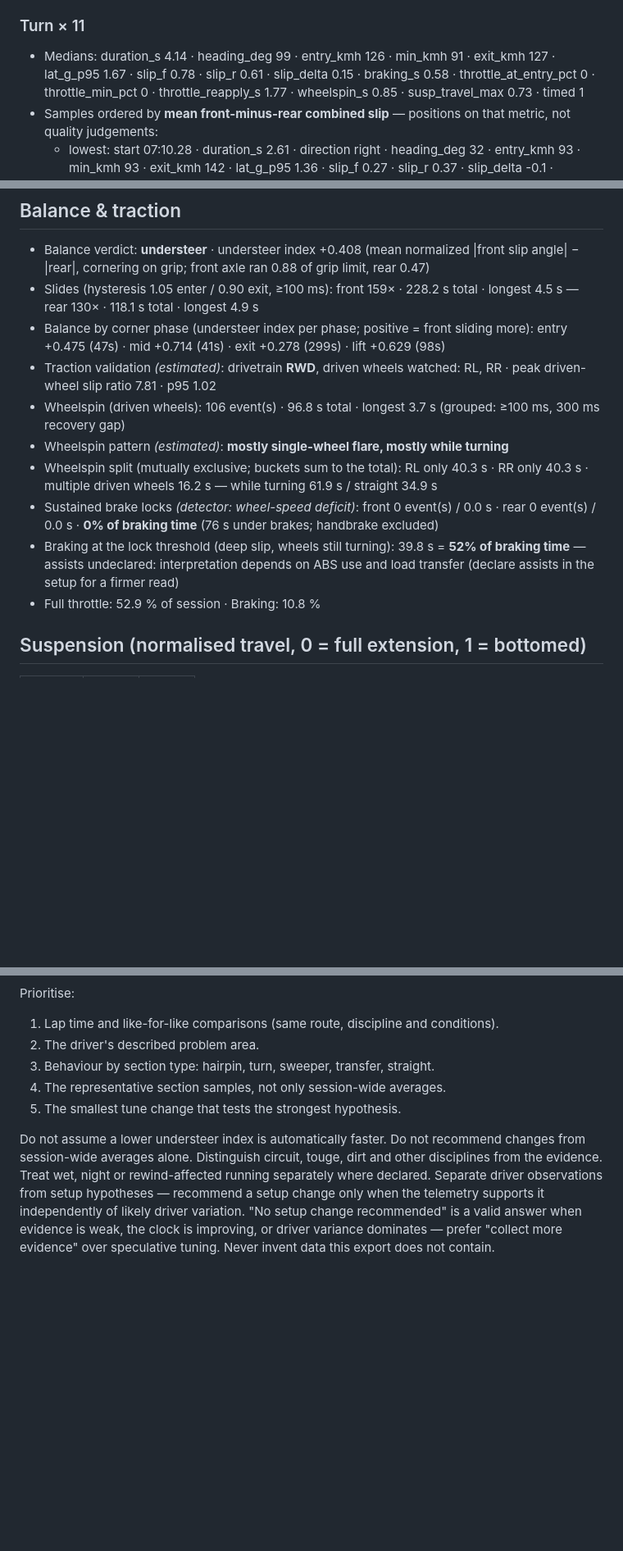
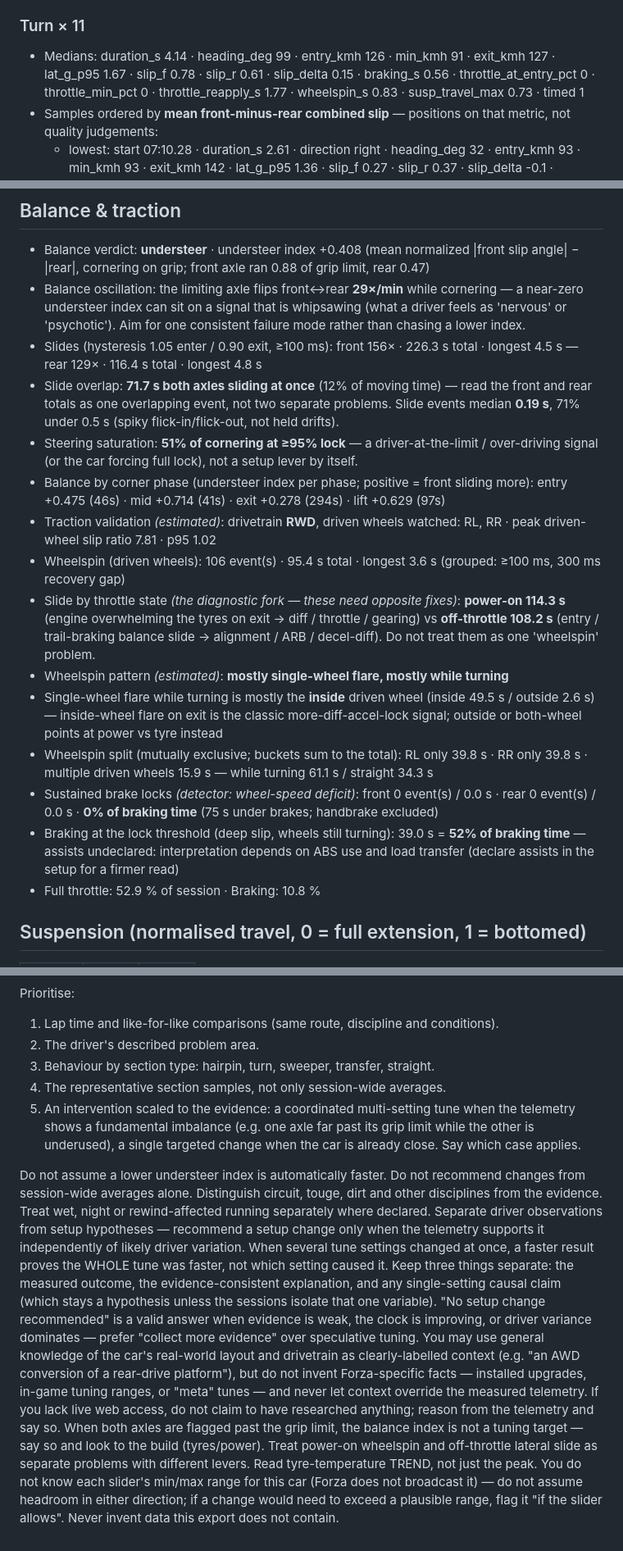
Before and after one commit to ClickClickMedia/Forza-6-telemetry, a Markdown page: docs/example-report.md, 3 parts joined by grey strips. Shown at 82% size. Drawn GitHub-style; blank space fills up the shorter version.

```diff
--- a/docs/example-report.md
+++ b/docs/example-report.md
@@ -47,6 +47,6 @@ Generated by [Forza-6-telemetry](https://github.com/ClickClickMedia/Forza-6-tele
 
 ### Turn × 11
 
-- Medians: duration_s 4.14 · heading_deg 99 · entry_kmh 126 · min_kmh 91 · exit_kmh 127 · lat_g_p95 1.67 · slip_f 0.78 · slip_r 0.61 · slip_delta 0.15 · braking_s 0.58 · throttle_at_entry_pct 0 · throttle_min_pct 0 · throttle_reapply_s 1.77 · wheelspin_s 0.85 · susp_travel_max 0.73 · timed 1
+- Medians: duration_s 4.14 · heading_deg 99 · entry_kmh 126 · min_kmh 91 · exit_kmh 127 · lat_g_p95 1.67 · slip_f 0.78 · slip_r 0.61 · slip_delta 0.15 · braking_s 0.56 · throttle_at_entry_pct 0 · throttle_min_pct 0 · throttle_reapply_s 1.77 · wheelspin_s 0.83 · susp_travel_max 0.73 · timed 1
 - Samples ordered by **mean front-minus-rear combined slip** — positions on that metric, not quality judgements:
   - lowest: start 07:10.28 · duration_s 2.61 · direction right · heading_deg 32 · entry_kmh 93 · min_kmh 93 · exit_kmh 142 · lat_g_p95 1.36 · slip_f 0.27 · slip_r 0.37 · slip_delta -0.1 · braking_s 0 · throttle_at_entry_pct 100 · throttle_min_pct 100 · throttle_reapply_s never_lifted · wheelspin_s 0 · susp_travel_max 0.56 · timed True
@@ -80,14 +80,19 @@ Generated by [Forza-6-telemetry](https://github.com/ClickClickMedia/Forza-6-tele
 ## Balance & traction
 
 - Balance verdict: **understeer** · understeer index +0.408 (mean normalized |front slip angle| − |rear|, cornering on grip; front axle ran 0.88 of grip limit, rear 0.47)
-- Slides (hysteresis 1.05 enter / 0.90 exit, ≥100 ms): front 159× · 228.2 s total · longest 4.5 s — rear 130× · 118.1 s total · longest 4.9 s
-- Balance by corner phase (understeer index per phase; positive = front sliding more): entry +0.475 (47s) · mid +0.714 (41s) · exit +0.278 (299s) · lift +0.629 (98s)
+- Balance oscillation: the limiting axle flips front↔rear **29×/min** while cornering — a near-zero understeer index can sit on a signal that is whipsawing (what a driver feels as 'nervous' or 'psychotic'). Aim for one consistent failure mode rather than chasing a lower index.
+- Slides (hysteresis 1.05 enter / 0.90 exit, ≥100 ms): front 156× · 226.3 s total · longest 4.5 s — rear 129× · 116.4 s total · longest 4.8 s
+- Slide overlap: **71.7 s both axles sliding at once** (12% of moving time) — read the front and rear totals as one overlapping event, not two separate problems. Slide events median **0.19 s**, 71% under 0.5 s (spiky flick-in/flick-out, not held drifts).
+- Steering saturation: **51% of cornering at ≥95% lock** — a driver-at-the-limit / over-driving signal (or the car forcing full lock), not a setup lever by itself.
+- Balance by corner phase (understeer index per phase; positive = front sliding more): entry +0.475 (46s) · mid +0.714 (41s) · exit +0.278 (294s) · lift +0.629 (97s)
 - Traction validation *(estimated)*: drivetrain **RWD**, driven wheels watched: RL, RR · peak driven-wheel slip ratio 7.81 · p95 1.02
-- Wheelspin (driven wheels): 106 event(s) · 96.8 s total · longest 3.7 s (grouped: ≥100 ms, 300 ms recovery gap)
+- Wheelspin (driven wheels): 106 event(s) · 95.4 s total · longest 3.6 s (grouped: ≥100 ms, 300 ms recovery gap)
+- Slide by throttle state *(the diagnostic fork — these need opposite fixes)*: **power-on 114.3 s** (engine overwhelming the tyres on exit → diff / throttle / gearing) vs **off-throttle 108.2 s** (entry / trail-braking balance slide → alignment / ARB / decel-diff). Do not treat them as one 'wheelspin' problem.
 - Wheelspin pattern *(estimated)*: **mostly single-wheel flare, mostly while turning**
-- Wheelspin split (mutually exclusive; buckets sum to the total): RL only 40.3 s · RR only 40.3 s · multiple driven wheels 16.2 s — while turning 61.9 s / straight 34.9 s
-- Sustained brake locks *(detector: wheel-speed deficit)*: front 0 event(s) / 0.0 s · rear 0 event(s) / 0.0 s · **0% of braking time** (76 s under brakes; handbrake excluded)
-- Braking at the lock threshold (deep slip, wheels still turning): 39.8 s = **52% of braking time** — assists undeclared: interpretation depends on ABS use and load transfer (declare assists in the setup for a firmer read)
+- Single-wheel flare while turning is mostly the **inside** driven wheel (inside 49.5 s / outside 2.6 s) — inside-wheel flare on exit is the classic more-diff-accel-lock signal; outside or both-wheel points at power vs tyre instead
+- Wheelspin split (mutually exclusive; buckets sum to the total): RL only 39.8 s · RR only 39.8 s · multiple driven wheels 15.9 s — while turning 61.1 s / straight 34.3 s
+- Sustained brake locks *(detector: wheel-speed deficit)*: front 0 event(s) / 0.0 s · rear 0 event(s) / 0.0 s · **0% of braking time** (75 s under brakes; handbrake excluded)
+- Braking at the lock threshold (deep slip, wheels still turning): 39.0 s = **52% of braking time** — assists undeclared: interpretation depends on ABS use and load transfer (declare assists in the setup for a firmer read)
 - Full throttle: 52.9 % of session · Braking: 10.8 %
 
 ## Suspension (normalised travel, 0 = full extension, 1 = bottomed)
@@ -185,7 +196,10 @@ Prioritise:
 2. The driver's described problem area.
 3. Behaviour by section type: hairpin, turn, sweeper, transfer, straight.
 4. The representative section samples, not only session-wide averages.
-5. The smallest tune change that tests the strongest hypothesis.
+5. An intervention scaled to the evidence: a coordinated multi-setting
+   tune when the telemetry shows a fundamental imbalance (e.g. one axle
+   far past its grip limit while the other is underused), a single
+   targeted change when the car is already close. Say which case applies.
 
 Do not assume a lower understeer index is automatically faster.
 Do not recommend changes from session-wide averages alone.
@@ -194,7 +208,25 @@ Treat wet, night or rewind-affected running separately where declared.
 Separate driver observations from setup hypotheses — recommend a setup
 change only when the telemetry supports it independently of likely
 driver variation.
+When several tune settings changed at once, a faster result proves the
+WHOLE tune was faster, not which setting caused it. Keep three things
+separate: the measured outcome, the evidence-consistent explanation, and
+any single-setting causal claim (which stays a hypothesis unless the
+sessions isolate that one variable).
 "No setup change recommended" is a valid answer when evidence is weak,
 the clock is improving, or driver variance dominates — prefer "collect
 more evidence" over speculative tuning.
+You may use general knowledge of the car's real-world layout and
+drivetrain as clearly-labelled context (e.g. "an AWD conversion of a
+rear-drive platform"), but do not invent Forza-specific facts — installed
+upgrades, in-game tuning ranges, or "meta" tunes — and never let context
+override the measured telemetry. If you lack live web access, do not claim
+to have researched anything; reason from the telemetry and say so.
+When both axles are flagged past the grip limit, the balance index is not
+a tuning target — say so and look to the build (tyres/power). Treat
+power-on wheelspin and off-throttle lateral slide as separate problems
+with different levers. Read tyre-temperature TREND, not just the peak.
+You do not know each slider's min/max range for this car (Forza does not
+broadcast it) — do not assume headroom in either direction; if a change
+would need to exceed a plausible range, flag it "if the slider allows".
 Never invent data this export does not contain.
```
Also changed, not shown: other parts of docs/example-report.md (+26 -20 lines), README.md (+21 -1 lines).
